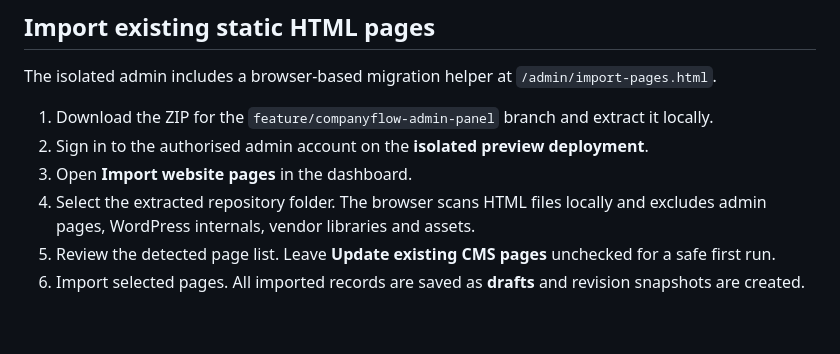
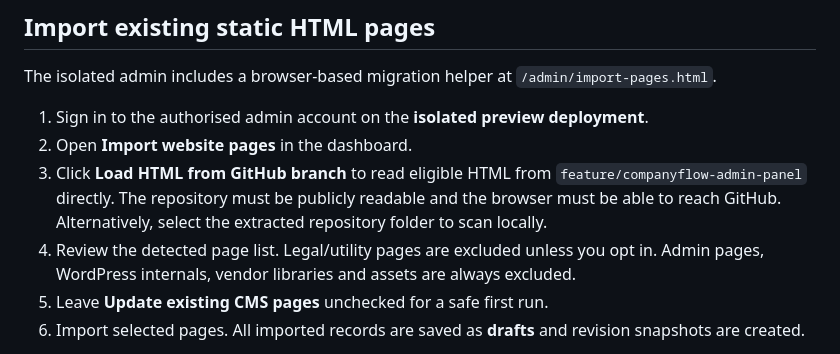
Before and after one commit to bolt50506-lab/Glaxit-clonned, a Markdown page: admin/README.md, the part around the change. Rendered like a GitHub page; blank space fills up the shorter version.

Commit message:
Document direct GitHub HTML import option

```diff
--- a/admin/README.md
+++ b/admin/README.md
@@ -48,11 +48,11 @@ The admin interface has no password form; it uses Supabase's email magic-link fl
 
 The isolated admin includes a browser-based migration helper at `/admin/import-pages.html`.
 
-1. Download the ZIP for the `feature/companyflow-admin-panel` branch and extract it locally.
-2. Sign in to the authorised admin account on the **isolated preview deployment**.
-3. Open **Import website pages** in the dashboard.
-4. Select the extracted repository folder. The browser scans HTML files locally and excludes admin pages, WordPress internals, vendor libraries and assets.
-5. Review the detected page list. Leave **Update existing CMS pages** unchecked for a safe first run.
+1. Sign in to the authorised admin account on the **isolated preview deployment**.
+2. Open **Import website pages** in the dashboard.
+3. Click **Load HTML from GitHub branch** to read eligible HTML from `feature/companyflow-admin-panel` directly. The repository must be publicly readable and the browser must be able to reach GitHub. Alternatively, select the extracted repository folder to scan locally.
+4. Review the detected page list. Legal/utility pages are excluded unless you opt in. Admin pages, WordPress internals, vendor libraries and assets are always excluded.
+5. Leave **Update existing CMS pages** unchecked for a safe first run.
 6. Import selected pages. All imported records are saved as **drafts** and revision snapshots are created.
 
 The importer extracts page titles, meta descriptions, canonical URLs and starter sections from headings, paragraphs and images. It does **not** reproduce exact CSS, layouts, animations or scripts. Review imported content in the visual editor. If the repository contains duplicate slugs, import only the intended version. Do not run an import from an untrusted folder.
```
